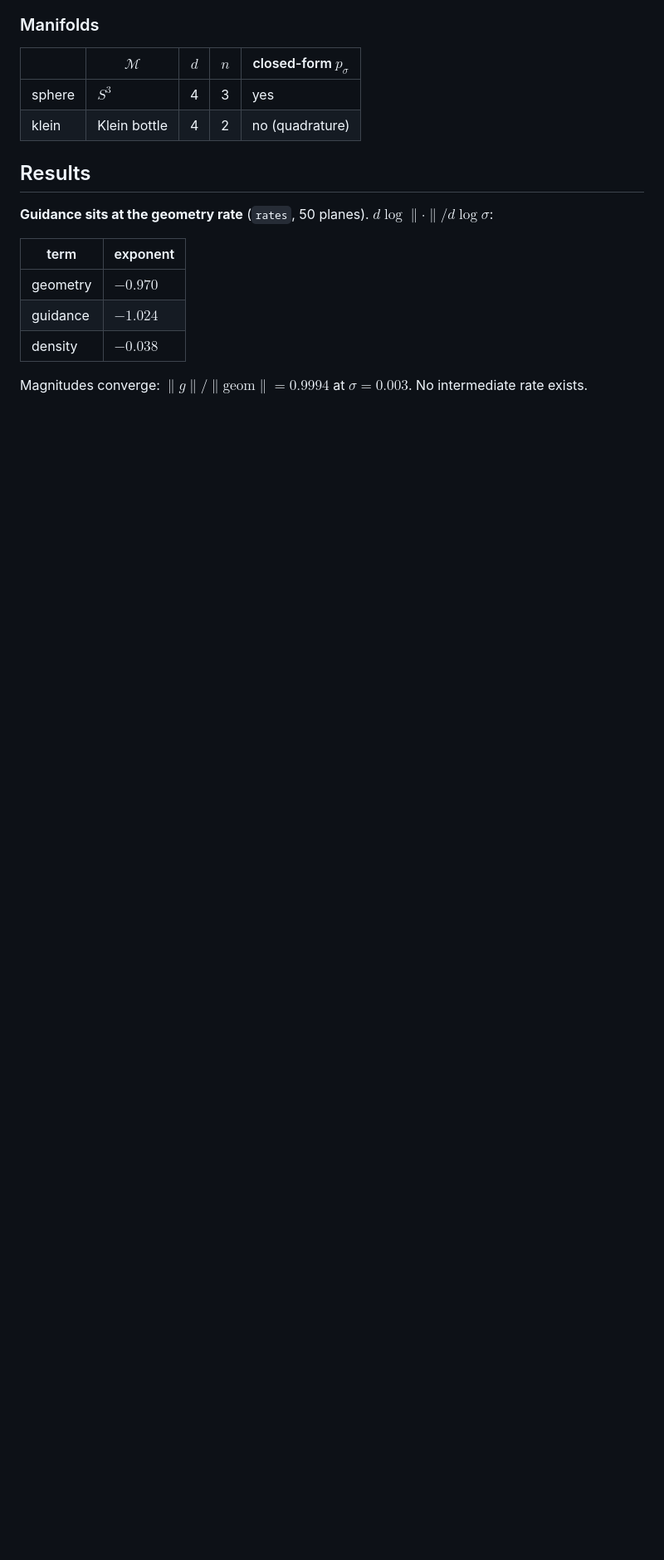
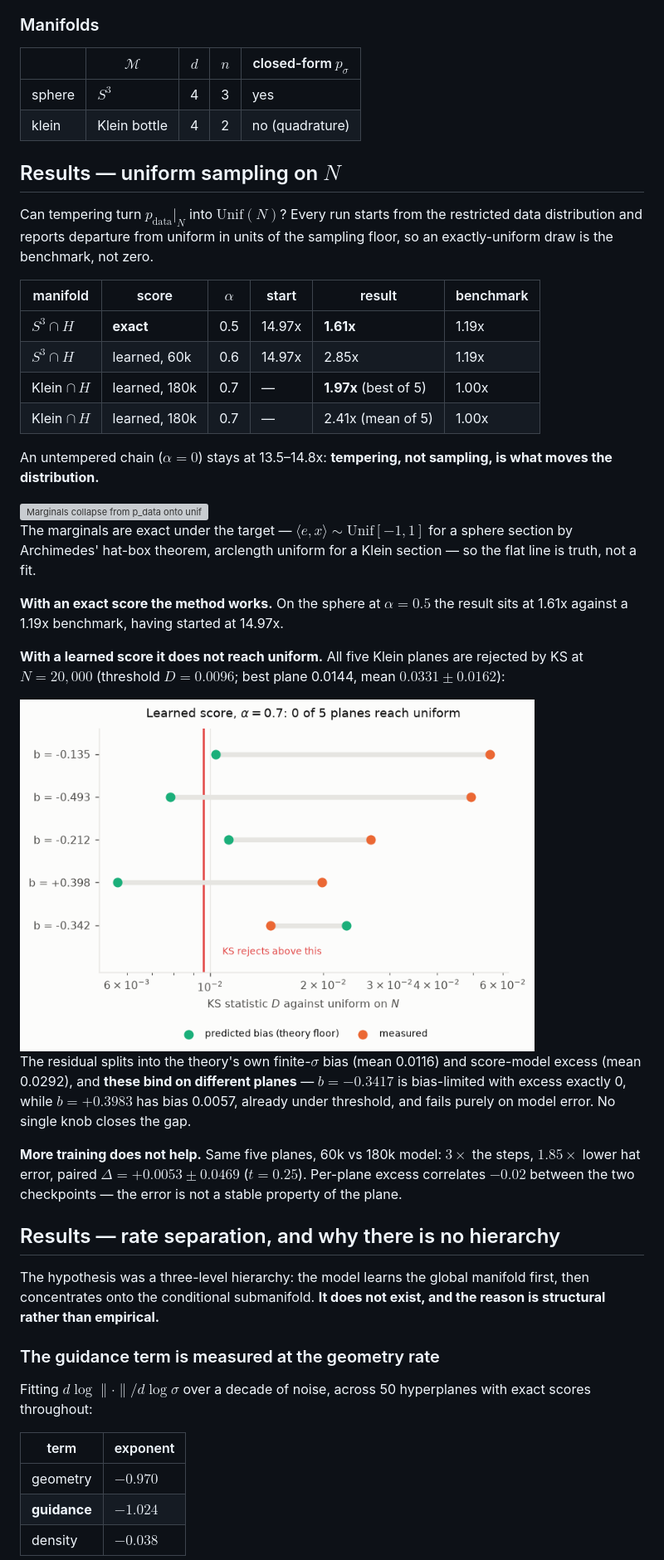
Before and after one commit to 0xtlf/diffusion-guidance-hierarchy, a Markdown page: README.md, the part around one of its changes. Shown at 83% size. GitHub-like rendering; blank space fills up the shorter version; grey boxes are pictures that could not be loaded.

```diff
--- a/README.md
+++ b/README.md
@@ -133,19 +133,72 @@ connected, maximally transversal section.
 | sphere | $`S^3`$ | 4 | 3 | yes |
 | klein | Klein bottle | 4 | 2 | no (quadrature) |
 
-## Results
+## Results — uniform sampling on $`N`$
 
-**Guidance sits at the geometry rate** (`rates`, 50 planes).
-$`d\log\lVert\cdot\rVert/d\log\sigma`$:
+Can tempering turn $`p_{\mathrm{data}}|_N`$ into $`\mathrm{Unif}(N)`$? Every run
+starts from the restricted data distribution and reports departure from uniform
+in units of the sampling floor, so an exactly-uniform draw is the benchmark, not
+zero.
+
+| manifold | score | $`\alpha`$ | start | result | benchmark |
+| --- | --- | --- | --- | --- | --- |
+| $`S^3\cap H`$ | **exact** | 0.5 | 14.97x | **1.61x** | 1.19x |
+| $`S^3\cap H`$ | learned, 60k | 0.6 | 14.97x | 2.85x | 1.19x |
+| Klein $`\cap\,H`$ | learned, 180k | 0.7 | — | **1.97x** (best of 5) | 1.00x |
+| Klein $`\cap\,H`$ | learned, 180k | 0.7 | — | 2.41x (mean of 5) | 1.00x |
+
+An untempered chain ($`\alpha=0`$) stays at 13.5–14.8x: **tempering, not
+sampling, is what moves the distribution.**
+
+<picture>
+  <source media="(prefers-color-scheme: dark)" srcset="docs/figures/marginals-dark.png">
+  <img alt="Marginals collapse from p_data onto uniform on both manifolds" src="docs/figures/marginals.png" width="780">
+</picture>
+
+The marginals are exact under the target — $`\langle e,x\rangle\sim\mathrm{Unif}[-1,1]`$
+for a sphere section by Archimedes' hat-box theorem, arclength uniform for a
+Klein section — so the flat line is truth, not a fit.
+
+**With an exact score the method works.** On the sphere at $`\alpha=0.5`$ the
+result sits at 1.61x against a 1.19x benchmark, having started at 14.97x.
+
+**With a learned score it does not reach uniform.** All five Klein planes are
+rejected by KS at $`N=20{,}000`$ (threshold $`D=0.0096`$; best plane 0.0144,
+mean $`0.0331\pm0.0162`$):
+
+<picture>
+  <source media="(prefers-color-scheme: dark)" srcset="docs/figures/sweep-dark.png">
+  <img alt="Every plane's measured D sits above the KS rejection threshold" src="docs/figures/sweep.png" width="620">
+</picture>
+
+The residual splits into the theory's own finite-$`\sigma`$ bias (mean 0.0116)
+and score-model excess (mean 0.0292), and **these bind on different planes** —
+$`b=-0.3417`$ is bias-limited with excess exactly 0, while $`b=+0.3983`$ has
+bias 0.0057, already under threshold, and fails purely on model error. No single
+knob closes the gap.
+
+**More training does not help.** Same five planes, 60k vs 180k model: $`3\times`$
+the steps, $`1.85\times`$ lower hat error, paired
+$`\Delta = +0.0053\pm0.0469`$ ($`t=0.25`$). Per-plane excess correlates
+$`-0.02`$ between the two checkpoints — the error is not a stable property of
+the plane.
+
+## Results — rate separation, and why there is no hierarchy
+
+The hypothesis was a three-level hierarchy: the model learns the global manifold
+first, then concentrates onto the conditional submanifold. **It does not exist,
+and the reason is structural rather than empirical.**
+
+### The guidance term is measured at the geometry rate
+
+Fitting $`d\log\lVert\cdot\rVert/d\log\sigma`$ over a decade of noise, across
+50 hyperplanes with exact scores throughout:
 
 | term | exponent |
 | --- | --- |
 | geometry | $`-0.970`$ |
-| guidance | $`-1.024`$ |
+| **guidance** | $`-1.024`$ |
 | density | $`-0.038`$ |
-
-Magnitudes converge: $`\lVert g\rVert/\lVert\text{geom}\rVert = 0.9994`$ at
-$`\sigma=0.003`$. No intermediate rate exists.
 
 <picture>
   <source media="(prefers-color-scheme: dark)" srcset="docs/figures/rates-dark.png">
```
Also changed, not shown: other parts of README.md (+57 -40 lines).
